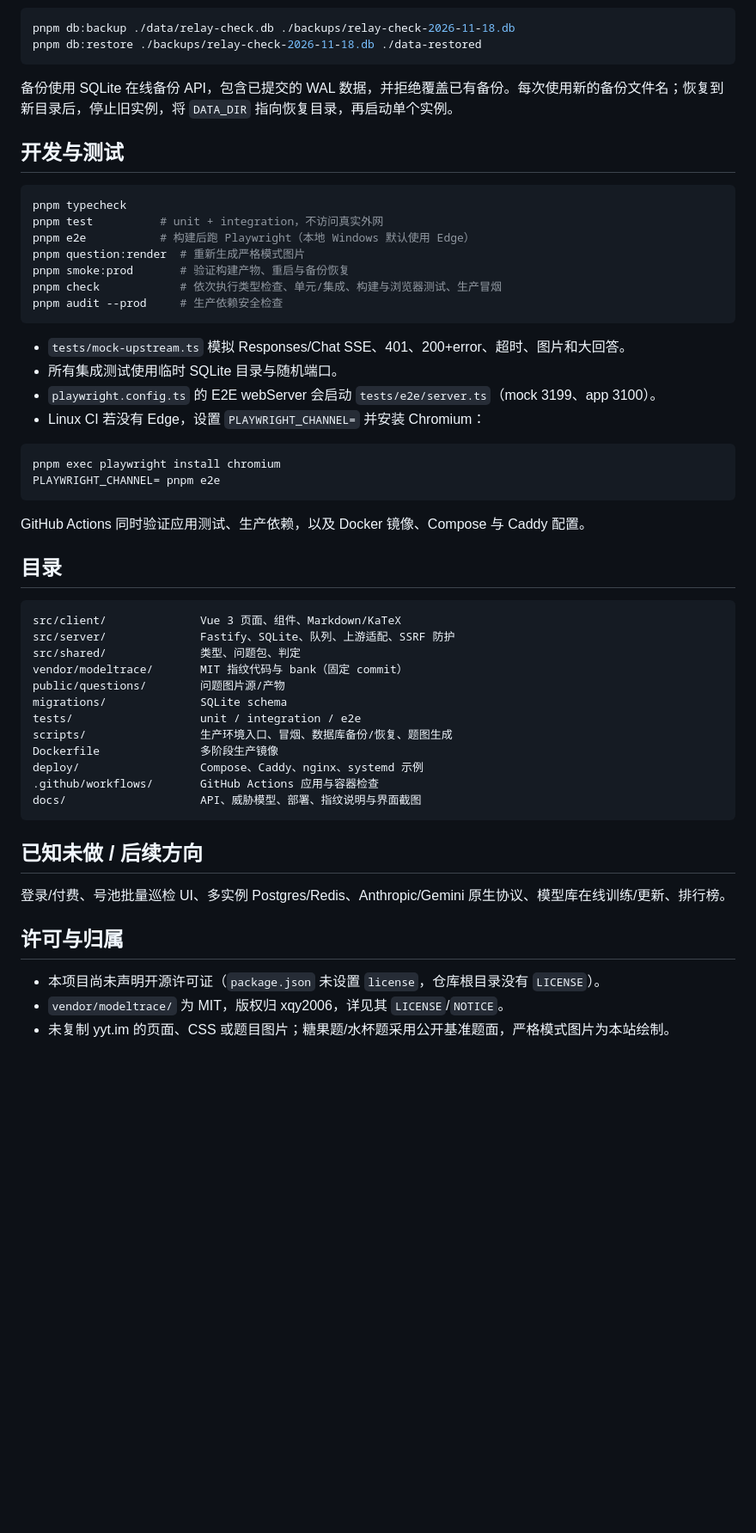
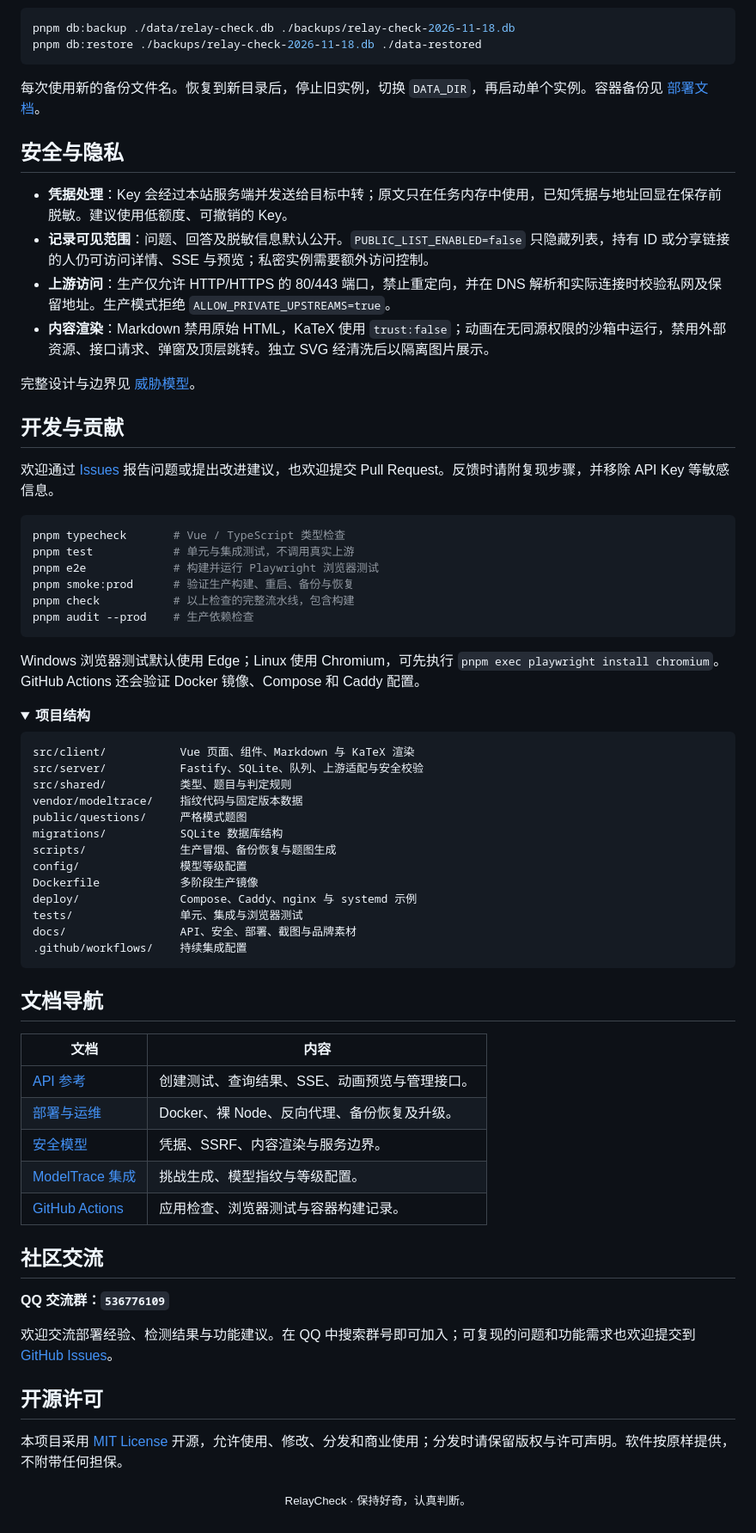
Before and after one commit to zhaoquan1003-cpu/RelayCheck, a Markdown page: README.md, the part around one of its changes. Shown at 86% size. Rendered like a GitHub page; folded sections open; blank space fills up the shorter version.

Commit message:
Add MIT license and redesign project README

````diff
--- a/README.md
+++ b/README.md
@@ -260,55 +184,75 @@ pnpm db:backup ./data/relay-check.db ./backups/relay-check-2026-11-18.db
 pnpm db:restore ./backups/relay-check-2026-11-18.db ./data-restored
 ```
 
-备份使用 SQLite 在线备份 API，包含已提交的 WAL 数据，并拒绝覆盖已有备份。每次使用新的备份文件名；恢复到新目录后，停止旧实例，将 `DATA_DIR` 指向恢复目录，再启动单个实例。
+每次使用新的备份文件名。恢复到新目录后，停止旧实例，切换 `DATA_DIR`，再启动单个实例。容器备份见 [部署文档](docs/DEPLOY.md#备份与恢复)。
 
-## 开发与测试
+</details>
+
+## 安全与隐私
+
+- **凭据处理**：Key 会经过本站服务端并发送给目标中转；原文只在任务内存中使用，已知凭据与地址回显在保存前脱敏。建议使用低额度、可撤销的 Key。
+- **记录可见范围**：问题、回答及脱敏信息默认公开。`PUBLIC_LIST_ENABLED=false` 只隐藏列表，持有 ID 或分享链接的人仍可访问详情、SSE 与预览；私密实例需要额外访问控制。
+- **上游访问**：生产仅允许 HTTP/HTTPS 的 80/443 端口，禁止重定向，并在 DNS 解析和实际连接时校验私网及保留地址。生产模式拒绝 `ALLOW_PRIVATE_UPSTREAMS=true`。
+- **内容渲染**：Markdown 禁用原始 HTML，KaTeX 使用 `trust:false`；动画在无同源权限的沙箱中运行，禁用外部资源、接口请求、弹窗及顶层跳转。独立 SVG 经清洗后以隔离图片展示。
+
+完整设计与边界见 [威胁模型](docs/THREAT_MODEL.md)。
+
+## 开发与贡献
+
+欢迎通过 [Issues](https://github.com/zhaoquan1003-cpu/RelayCheck/issues) 报告问题或提出改进建议，也欢迎提交 Pull Request。反馈时请附复现步骤，并移除 API Key 等敏感信息。
 
 ```bash
-pnpm typecheck
-pnpm test          # unit + integration，不访问真实外网
-pnpm e2e           # 构建后跑 Playwright（本地 Windows 默认使用 Edge）
-pnpm question:render  # 重新生成严格模式图片
-pnpm smoke:prod       # 验证构建产物、重启与备份恢复
-pnpm check            # 依次执行类型检查、单元/集成、构建与浏览器测试、生产冒烟
-pnpm audit --prod     # 生产依赖安全检查
+pnpm typecheck       # Vue / TypeScript 类型检查
+pnpm test            # 单元与集成测试，不调用真实上游
+pnpm e2e             # 构建并运行 Playwright 浏览器测试
+pnpm smoke:prod      # 验证生产构建、重启、备份与恢复
+pnpm check           # 以上检查的完整流水线，包含构建
+pnpm audit --prod    # 生产依赖检查
 ```
 
-- `tests/mock-upstream.ts` 模拟 Responses/Chat SSE、401、200+error、超时、图片和大回答。
-- 所有集成测试使用临时 SQLite 目录与随机端口。
-- `playwright.config.ts` 的 E2E webServer 会启动 `tests/e2e/server.ts`（mock 3199、app 3100）。
-- Linux CI 若没有 Edge，设置 `PLAYWRIGHT_CHANNEL=` 并安装 Chromium：
+Windows 浏览器测试默认使用 Edge；Linux 使用 Chromium，可先执行 `pnpm exec playwright install chromium`。GitHub Actions 还会验证 Docker 镜像、Compose 和 Caddy 配置。
 
-```bash
-pnpm exec playwright install chromium
-PLAYWRIGHT_CHANNEL= pnpm e2e
+<details>
+<summary><strong>项目结构</strong></summary>
+
+```text
+src/client/           Vue 页面、组件、Markdown 与 KaTeX 渲染
+src/server/           Fastify、SQLite、队列、上游适配与安全校验
+src/shared/           类型、题目与判定规则
+vendor/modeltrace/    指纹代码与固定版本数据
+public/questions/     严格模式题图
+migrations/           SQLite 数据库结构
+scripts/              生产冒烟、备份恢复与题图生成
+config/               模型等级配置
+Dockerfile            多阶段生产镜像
+deploy/               Compose、Caddy、nginx 与 systemd 示例
+tests/                单元、集成与浏览器测试
+docs/                 API、安全、部署、截图与品牌素材
+.github/workflows/    持续集成配置
 ```
 
-GitHub Actions 同时验证应用测试、生产依赖，以及 Docker 镜像、Compose 与 Caddy 配置。
+</details>
 
-## 目录
+## 文档导航
 
-```text
-src/client/              Vue 3 页面、组件、Markdown/KaTeX
-src/server/              Fastify、SQLite、队列、上游适配、SSRF 防护
-src/shared/              类型、问题包、判定
-vendor/modeltrace/       MIT 指纹代码与 bank（固定 commit）
-public/questions/        问题图片源/产物
-migrations/              SQLite schema
-tests/                   unit / integration / e2e
-scripts/                 生产环境入口、冒烟、数据库备份/恢复、题图生成
-Dockerfile               多阶段生产镜像
-deploy/                  Compose、Caddy、nginx、systemd 示例
-.github/workflows/       GitHub Actions 应用与容器检查
-docs/                    API、威胁模型、部署、指纹说明与界面截图
-```
+| 文档 | 内容 |
+| --- | --- |
+| [API 参考](docs/API.md) | 创建测试、查询结果、SSE、动画预览与管理接口。 |
+| [部署与运维](docs/DEPLOY.md) | Docker、裸 Node、反向代理、备份恢复及升级。 |
+| [安全模型](docs/THREAT_MODEL.md) | 凭据、SSRF、内容渲染与服务边界。 |
+| [ModelTrace 集成](docs/MODELTRACE.md) | 挑战生成、模型指纹与等级配置。 |
+| [GitHub Actions](https://github.com/zhaoquan1003-cpu/RelayCheck/actions) | 应用检查、浏览器测试与容器构建记录。 |
 
-## 已知未做 / 后续方向
+## 社区交流
 
-登录/付费、号池批量巡检 UI、多实例 Postgres/Redis、Anthropic/Gemini 原生协议、模型库在线训练/更新、排行榜。
+**QQ 交流群：`536776109`**
 
-## 许可与归属
+欢迎交流部署经验、检测结果与功能建议。在 QQ 中搜索群号即可加入；可复现的问题和功能需求也欢迎提交到 [GitHub Issues](https://github.com/zhaoquan1003-cpu/RelayCheck/issues)。
 
-- 本项目尚未声明开源许可证（`package.json` 未设置 `license`，仓库根目录没有 `LICENSE`）。
-- `vendor/modeltrace/` 为 MIT，版权归 xqy2006，详见其 `LICENSE`/`NOTICE`。
-- 未复制 yyt.im 的页面、CSS 或题目图片；糖果题/水杯题采用公开基准题面，严格模式图片为本站绘制。
+## 开源许可
+
+本项目采用 [MIT License](LICENSE) 开源，允许使用、修改、分发和商业使用；分发时请保留版权与许可声明。软件按原样提供，不附带任何担保。
+
+<p align="center">
+  <sub>RelayCheck · 保持好奇，认真判断。</sub>
+</p>
````
Also changed, not shown: other parts of README.md (+112 -188 lines), docs/screenshots/overview.png (added), 5 other files.
